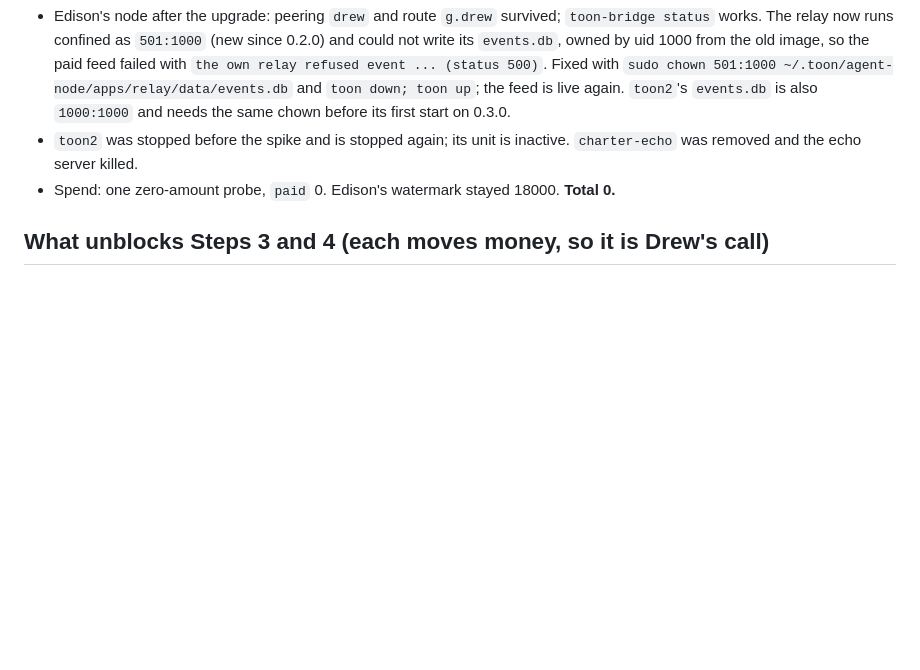
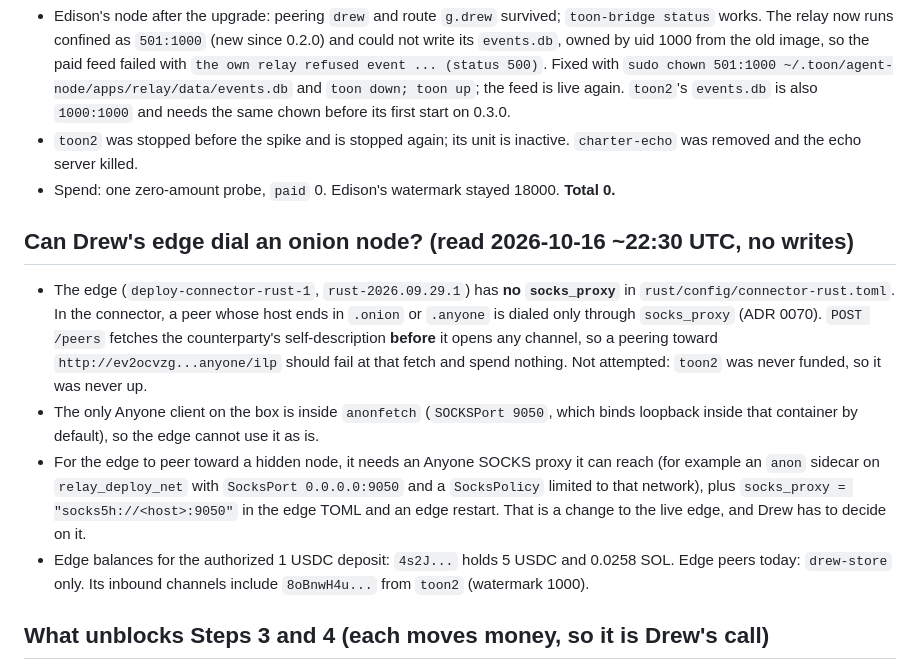
Before and after one commit to drew-dot-com/charter, a Markdown page: docs/spike-notes.md, the part around the change. Rendered like a GitHub page; blank space fills up the shorter version.

Commit message:
docs: spike notes record that the edge has no onion proxy
Co-Authored-By: Claude Opus 5.5 <noreply@anthropic.com>

```diff
--- a/docs/spike-notes.md
+++ b/docs/spike-notes.md
@@ -178,6 +178,23 @@ after every `toon up`) or `--network host`.
   `charter-echo` was removed and the echo server killed.
 - Spend: one zero-amount probe, `paid` 0. Edison's watermark stayed 18000. **Total 0.**
 
+## Can Drew's edge dial an onion node? (read 2026-10-16 ~22:30 UTC, no writes)
+
+- The edge (`deploy-connector-rust-1`, `rust-2026.09.29.1`) has **no `socks_proxy`** in
+  `rust/config/connector-rust.toml`. In the connector, a peer whose host ends in `.onion` or
+  `.anyone` is dialed only through `socks_proxy` (ADR 0070). `POST /peers` fetches the
+  counterparty's self-description **before** it opens any channel, so a peering toward
+  `http://ev2ocvzg...anyone/ilp` should fail at that fetch and spend nothing. Not attempted:
+  `toon2` was never funded, so it was never up.
+- The only Anyone client on the box is inside `anonfetch` (`SOCKSPort 9050`, which binds
+  loopback inside that container by default), so the edge cannot use it as is.
+- For the edge to peer toward a hidden node, it needs an Anyone SOCKS proxy it can reach (for
+  example an `anon` sidecar on `relay_deploy_net` with `SocksPort 0.0.0.0:9050` and a
+  `SocksPolicy` limited to that network), plus `socks_proxy = "socks5h://<host>:9050"` in the edge
+  TOML and an edge restart. That is a change to the live edge, and Drew has to decide on it.
+- Edge balances for the authorized 1 USDC deposit: `4s2J...` holds 5 USDC and 0.0258 SOL. Edge peers
+  today: `drew-store` only. Its inbound channels include `8oBnwH4u...` from `toon2` (watermark 1000).
+
 ## What unblocks Steps 3 and 4 (each moves money, so it is Drew's call)
 
 1. Fund `toon2`'s Solana key `J6UrAZpsnCJREvdp4V4JojfNP5TgCsv5Qkq6oURGo1mM` to at least 1 USDC
```
